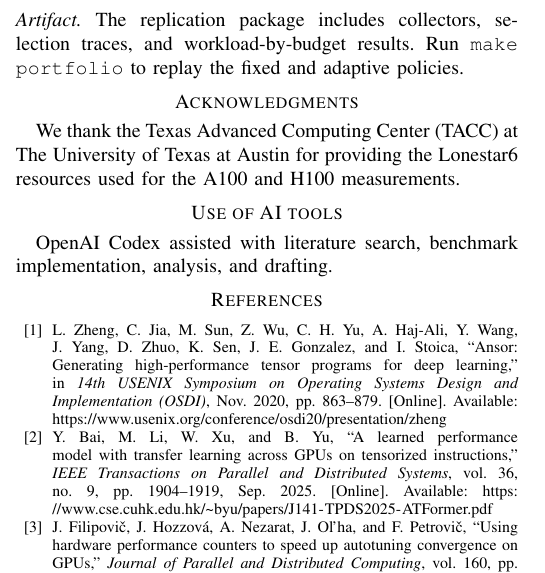
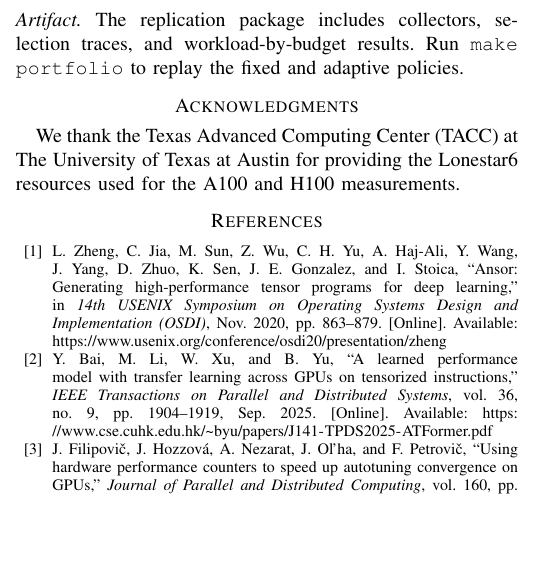
Before and after one commit to Rarcand/GPU-Energy-Research, a LaTeX paper (paper/main.tex): part of one column of page 4 of 4, cut so that both start at the same text, the shorter picture padded with empty space. Compiled offline with pdfLaTeX.

Commit message:
Changed paper and readme text

```diff
--- a/paper/main.tex
+++ b/paper/main.tex
@@ -340,10 +340,6 @@ We thank the Texas Advanced Computing Center (TACC) at The University of
 Texas at Austin for providing the Lonestar6 resources used for the A100
 and H100 measurements.
 
-\section*{Use of AI tools}
-OpenAI Codex assisted with literature search, benchmark implementation,
-analysis, and drafting.
-
 \bibliographystyle{IEEEtran}
 \bibliography{references}
 \end{document}
```
Also changed, not shown: README.md.
